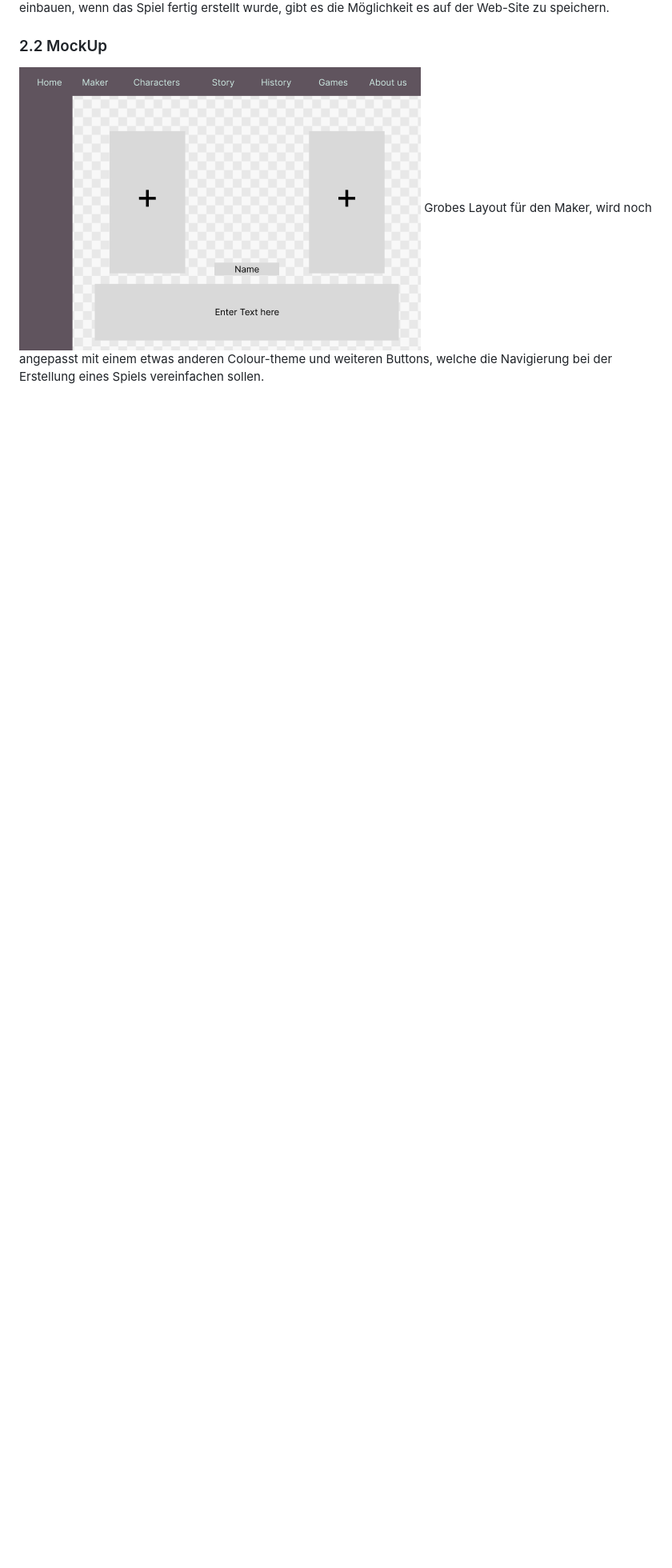
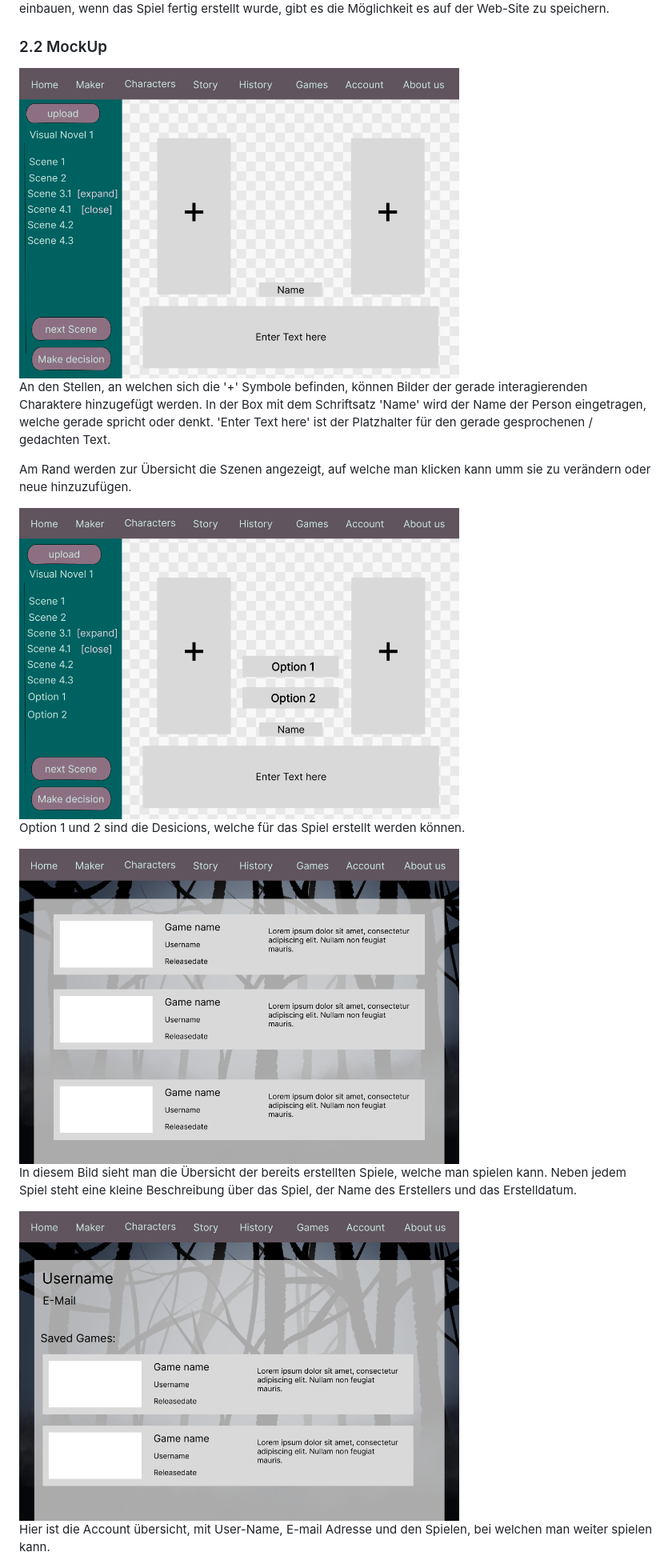
Before and after one commit to WMC-AHIF-2022/VisualNovel, a Markdown page: System-Spezifikation Visual Novel.md, the part around the change. Shown: that part at 80% size. Drawn GitHub-style; pictures changed too: images/account.png (added), images/games.png (added), images/maker1.png (added); blank space fills up the shorter version.

Commit message:
(System-Spezifikation Version 2) added mockups and deleted mockUpV1.png

```diff
--- a/System-Spezifikation Visual Novel.md
+++ b/System-Spezifikation Visual Novel.md
@@ -76,6 +76,24 @@ Ein Spiel zu erstellen beinhaltet das Erstellen von Szenen. Am Ende einer Szene
 
 ### 2.2 MockUp
 
-<img src="./images/mockUpV1.png" alt="mockUpV1">
-Grobes Layout für den Maker, wird noch angepasst mit einem etwas anderen Colour-theme und weiteren Buttons,
-welche die Navigierung bei der Erstellung eines Spiels vereinfachen sollen.
+<img src="./images/maker1.png" height="360" width="550">
+
+An den Stellen, an welchen sich die '+' Symbole befinden, können Bilder der gerade interagierenden
+Charaktere hinzugefügt werden. In der Box mit dem Schriftsatz 'Name' wird der Name der Person eingetragen,
+welche gerade spricht oder denkt. 'Enter Text here' ist der Platzhalter für den gerade gesprochenen / gedachten Text.
+
+Am Rand werden zur Übersicht die Szenen angezeigt, auf welche man klicken kann umm sie zu verändern oder neue hinzuzufügen.
+
+<img src="./images/maker2.png" height="360" width="550">
+
+Option 1 und 2 sind die Desicions, welche für das Spiel erstellt werden können.
+
+<img src="./images/games.png" height="360" width="550">
+
+In diesem Bild sieht man die Übersicht der bereits erstellten Spiele, welche man spielen kann.
+Neben jedem Spiel steht eine kleine Beschreibung über das Spiel, der Name des Erstellers und das Erstelldatum.
+
+<img src="./images/account.png" height="360" width="550">
+
+Hier ist die Account übersicht, mit User-Name, E-mail Adresse und den Spielen, bei welchen man weiter
+spielen kann.
```
